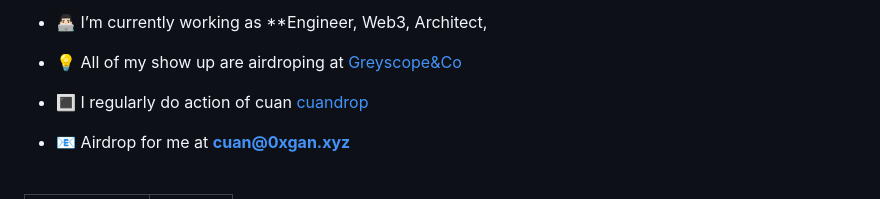
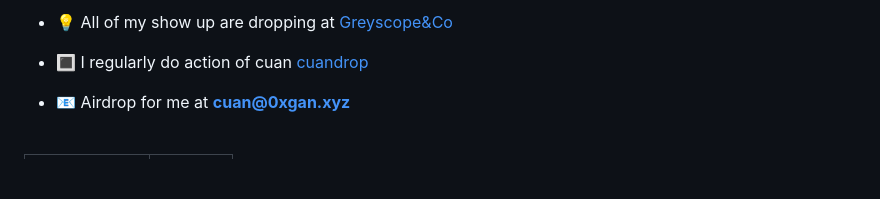
Before and after one commit to arcxteam/arcxteam, a Markdown page: README.md, the part around one of its changes. Rendered like a GitHub page; blank space fills up the shorter version.

```diff
--- a/README.md
+++ b/README.md
@@ -7,7 +6,5 @@
 
-- 👨🏻‍💻 I’m currently working as **Engineer, Web3, Architect,
-
-- 💡 All of my show up are airdroping at [Greyscope&Co](https://0xgan.xyz)
+- 💡 All of my show up are dropping at [Greyscope&Co](https://0xgan.xyz)
 
 - 🔳 I regularly do action of cuan [cuandrop](https://dev2ops.net/en/)
 
```
Also changed, not shown: other parts of README.md (+1 -2 lines).
